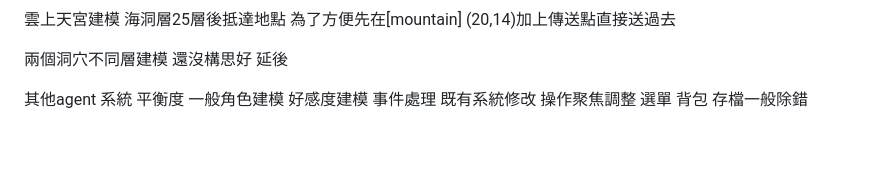
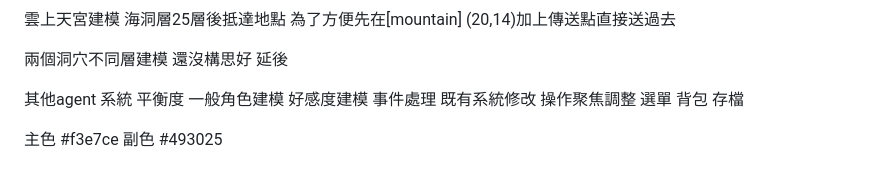
Before and after one commit to ZeppelinTsai/meadowtide, a Markdown page: task.md, the part around the change. Rendered like a GitHub page; blank space fills up the shorter version.

Commit message:
主色副色加入

```diff
--- a/task.md
+++ b/task.md
@@ -131,4 +131,7 @@
 操作聚焦調整
 選單
 背包
-存檔一般除錯
+存檔
+
+主色 #f3e7ce
+副色 #493025
```
